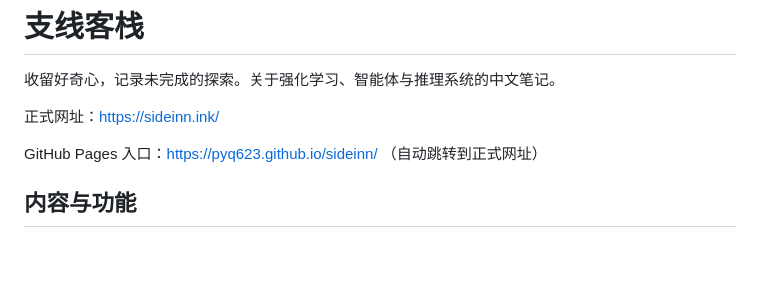
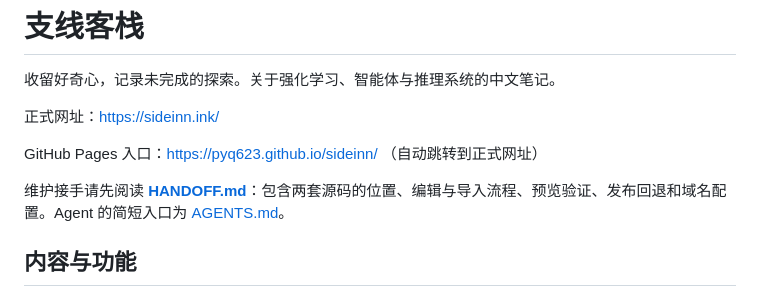
Before and after one commit to pyq623/sideinn, a Markdown page: README.md, the part around the change. GitHub-like rendering; blank space fills up the shorter version.

Commit message:
Document website maintenance and agent handoff

```diff
--- a/README.md
+++ b/README.md
@@ -5,6 +5,8 @@
 正式网址：https://sideinn.ink/
 
 GitHub Pages 入口：https://pyq623.github.io/sideinn/ （自动跳转到正式网址）
+
+维护接手请先阅读 **[HANDOFF.md](HANDOFF.md)**：包含两套源码的位置、编辑与导入流程、预览验证、发布回退和域名配置。Agent 的简短入口为 [AGENTS.md](AGENTS.md)。
 
 ## 内容与功能
 
```
Also changed, not shown: AGENTS.md (added, +12 -0 lines), HANDOFF.md (added, +223 -0 lines).
